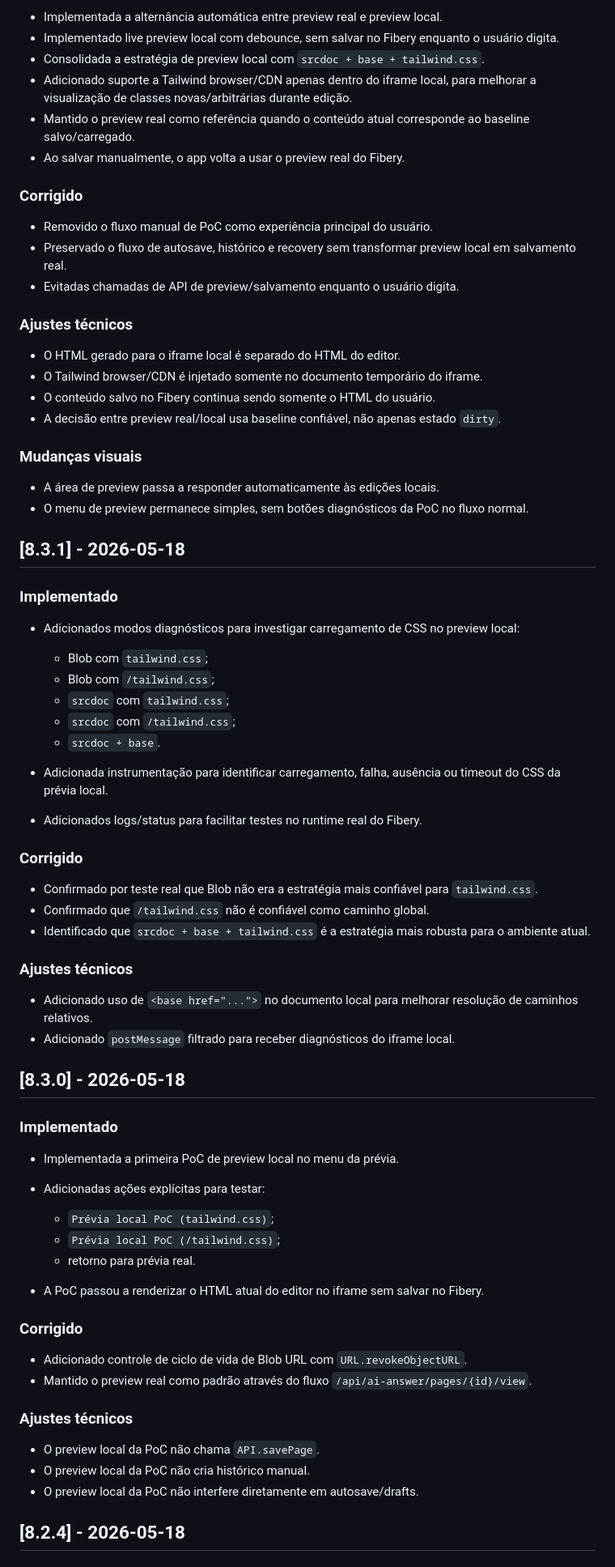
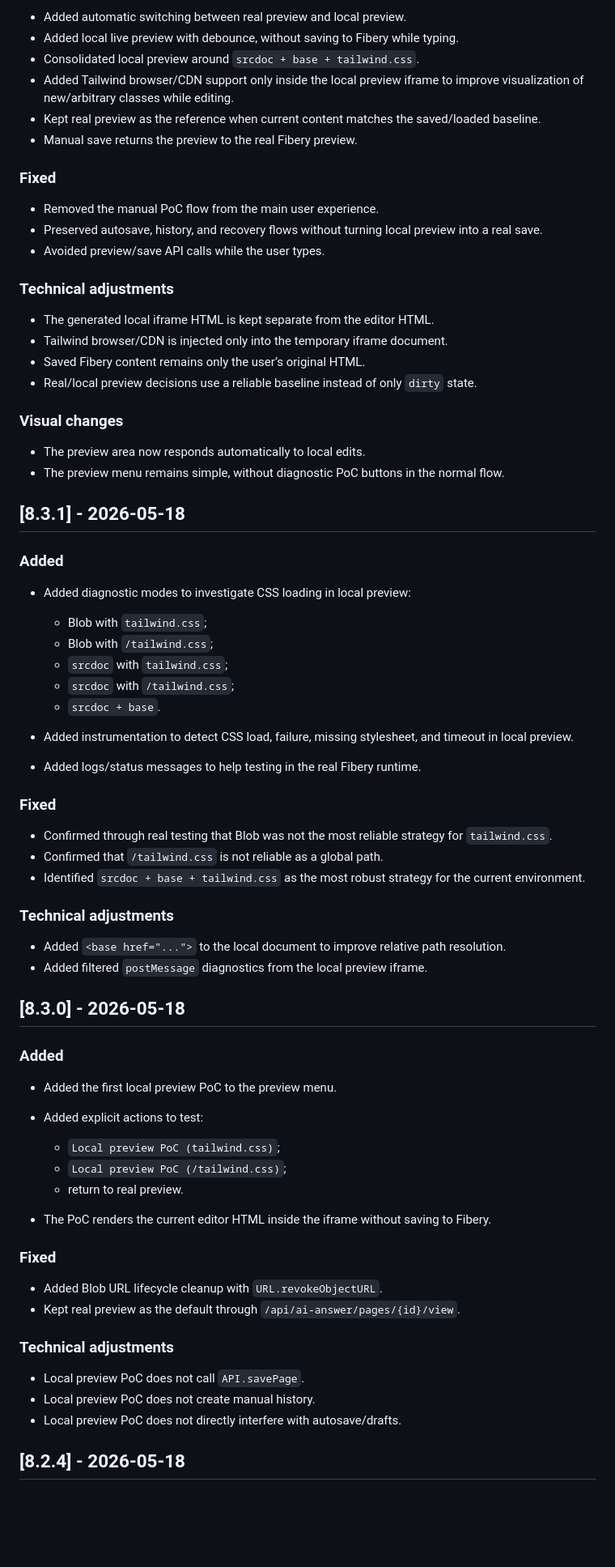
Before and after one commit to rabrunos/fibery-html-editor, a Markdown page: CHANGELOG.md, the part around one of its changes. Shown at 81% size. GitHub-like rendering; blank space fills up the shorter version.

Commit message:
Standardize changelog format

```diff
--- a/CHANGELOG.md
+++ b/CHANGELOG.md
@@ -71,76 +46,76 @@ Formato padrão:
 
-* Implementada a alternância automática entre preview real e preview local.
-* Implementado live preview local com debounce, sem salvar no Fibery enquanto o usuário digita.
-* Consolidada a estratégia de preview local com `srcdoc + base + tailwind.css`.
-* Adicionado suporte a Tailwind browser/CDN apenas dentro do iframe local, para melhorar a visualização de classes novas/arbitrárias durante edição.
-* Mantido o preview real como referência quando o conteúdo atual corresponde ao baseline salvo/carregado.
-* Ao salvar manualmente, o app volta a usar o preview real do Fibery.
+* Added automatic switching between real preview and local preview.
+* Added local live preview with debounce, without saving to Fibery while typing.
+* Consolidated local preview around `srcdoc + base + tailwind.css`.
+* Added Tailwind browser/CDN support only inside the local preview iframe to improve visualization of new/arbitrary classes while editing.
+* Kept real preview as the reference when current content matches the saved/loaded baseline.
+* Manual save returns the preview to the real Fibery preview.
 
-### Corrigido
+### Fixed
 
-* Removido o fluxo manual de PoC como experiência principal do usuário.
-* Preservado o fluxo de autosave, histórico e recovery sem transformar preview local em salvamento real.
-* Evitadas chamadas de API de preview/salvamento enquanto o usuário digita.
+* Removed the manual PoC flow from the main user experience.
+* Preserved autosave, history, and recovery flows without turning local preview into a real save.
+* Avoided preview/save API calls while the user types.
 
-### Ajustes técnicos
+### Technical adjustments
 
-* O HTML gerado para o iframe local é separado do HTML do editor.
-* O Tailwind browser/CDN é injetado somente no documento temporário do iframe.
-* O conteúdo salvo no Fibery continua sendo somente o HTML do usuário.
-* A decisão entre preview real/local usa baseline confiável, não apenas estado `dirty`.
+* The generated local iframe HTML is kept separate from the editor HTML.
+* Tailwind browser/CDN is injected only into the temporary iframe document.
+* Saved Fibery content remains only the user’s original HTML.
+* Real/local preview decisions use a reliable baseline instead of only `dirty` state.
 
-### Mudanças visuais
+### Visual changes
 
-* A área de preview passa a responder automaticamente às edições locais.
-* O menu de preview permanece simples, sem botões diagnósticos da PoC no fluxo normal.
+* The preview area now responds automatically to local edits.
+* The preview menu remains simple, without diagnostic PoC buttons in the normal flow.
 
 ## [8.3.1] - 2026-05-18
 
-### Implementado
+### Added
 
-* Adicionados modos diagnósticos para investigar carregamento de CSS no preview local:
+* Added diagnostic modes to investigate CSS loading in local preview:
 
-  * Blob com `tailwind.css`;
-  * Blob com `/tailwind.css`;
-  * `srcdoc` com `tailwind.css`;
-  * `srcdoc` com `/tailwind.css`;
+  * Blob with `tailwind.css`;
+  * Blob with `/tailwind.css`;
+  * `srcdoc` with `tailwind.css`;
+  * `srcdoc` with `/tailwind.css`;
   * `srcdoc + base`.
-* Adicionada instrumentação para identificar carregamento, falha, ausência ou timeout do CSS da prévia local.
-* Adicionados logs/status para facilitar testes no runtime real do Fibery.
+* Added instrumentation to detect CSS load, failure, missing stylesheet, and timeout in local preview.
+* Added logs/status messages to help testing in the real Fibery runtime.
 
-### Corrigido
+### Fixed
 
-* Confirmado por teste real que Blob não era a estratégia mais confiável para `tailwind.css`.
-* Confirmado que `/tailwind.css` não é confiável como caminho global.
-* Identificado que `srcdoc + base + tailwind.css` é a estratégia mais robusta para o ambiente atual.
+* Confirmed through real testing that Blob was not the most reliable strategy for `tailwind.css`.
+* Confirmed that `/tailwind.css` is not reliable as a global path.
+* Identified `srcdoc + base + tailwind.css` as the most robust strategy for the current environment.
 
-### Ajustes técnicos
+### Technical adjustments
 
-* Adicionado uso de `<base href="...">` no documento local para melhorar resolução de caminhos relativos.
-* Adicionado `postMessage` filtrado para receber diagnósticos do iframe local.
+* Added `<base href="...">` to the local document to improve relative path resolution.
+* Added filtered `postMessage` diagnostics from the local preview iframe.
 
 ## [8.3.0] - 2026-05-18
 
-### Implementado
+### Added
 
-* Implementada a primeira PoC de preview local no menu da prévia.
-* Adicionadas ações explícitas para testar:
+* Added the first local preview PoC to the preview menu.
+* Added explicit actions to test:
 
-  * `Prévia local PoC (tailwind.css)`;
-  * `Prévia local PoC (/tailwind.css)`;
-  * retorno para prévia real.
-* A PoC passou a renderizar o HTML atual do editor no iframe sem salvar no Fibery.
+  * `Local preview PoC (tailwind.css)`;
+  * `Local preview PoC (/tailwind.css)`;
+  * return to real preview.
+* The PoC renders the current editor HTML inside the iframe without saving to Fibery.
 
-### Corrigido
+### Fixed
 
-* Adicionado controle de ciclo de vida de Blob URL com `URL.revokeObjectURL`.
-* Mantido o preview real como padrão através do fluxo `/api/ai-answer/pages/{id}/view`.
+* Added Blob URL lifecycle cleanup with `URL.revokeObjectURL`.
+* Kept real preview as the default through `/api/ai-answer/pages/{id}/view`.
 
-### Ajustes técnicos
+### Technical adjustments
 
-* O preview local da PoC não chama `API.savePage`.
-* O preview local da PoC não cria histórico manual.
-* O preview local da PoC não interfere diretamente em autosave/drafts.
+* Local preview PoC does not call `API.savePage`.
+* Local preview PoC does not create manual history.
+* Local preview PoC does not directly interfere with autosave/drafts.
 
 ## [8.2.4] - 2026-05-18
 
```
Also changed, not shown: other parts of CHANGELOG.md (+74 -99 lines), AGENTS.md (+14 -13 lines).
